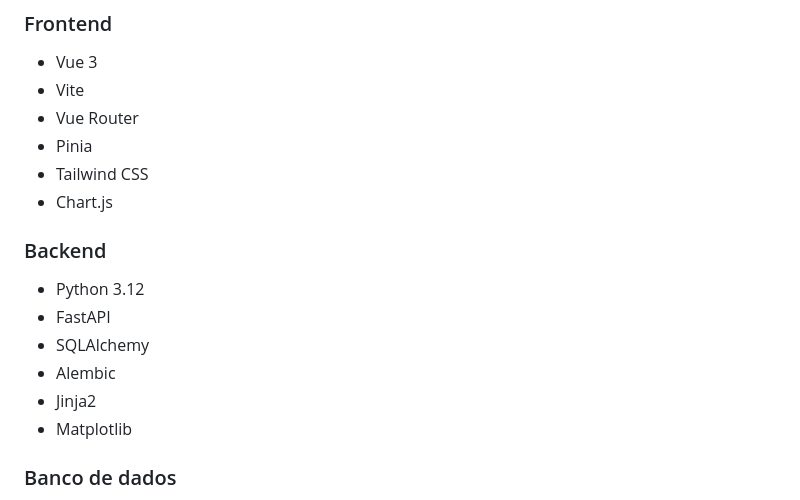
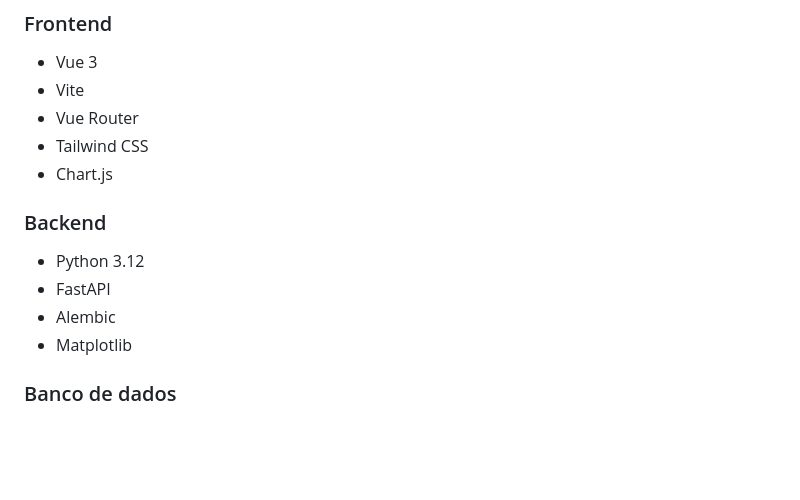
Before and after one commit to analauramuller/auditsec, a Markdown page: README.md, the part around the change. GitHub-like rendering; blank space fills up the shorter version.

Commit message:
Update tech stack in README.md
Removed Pinia, SQLAlchemy, and Jinja2 from the tech stack.

```diff
--- a/README.md
+++ b/README.md
@@ -109,7 +109,6 @@ Tipos:
 - Vue 3
 - Vite
 - Vue Router
-- Pinia
 - Tailwind CSS
 - Chart.js
 
@@ -117,9 +116,7 @@ Tipos:
 
 - Python 3.12
 - FastAPI
-- SQLAlchemy
 - Alembic
-- Jinja2
 - Matplotlib
 
 ### Banco de dados
```
